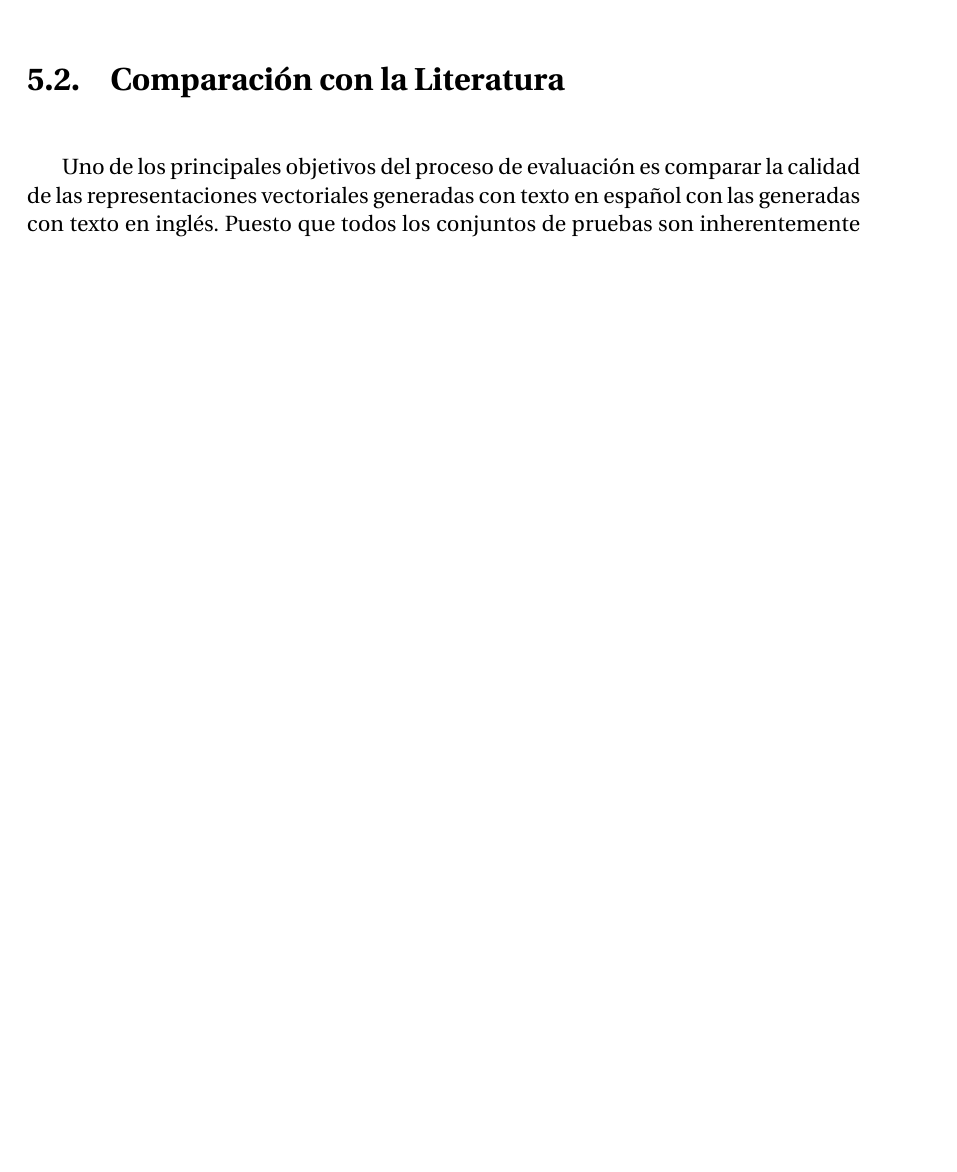
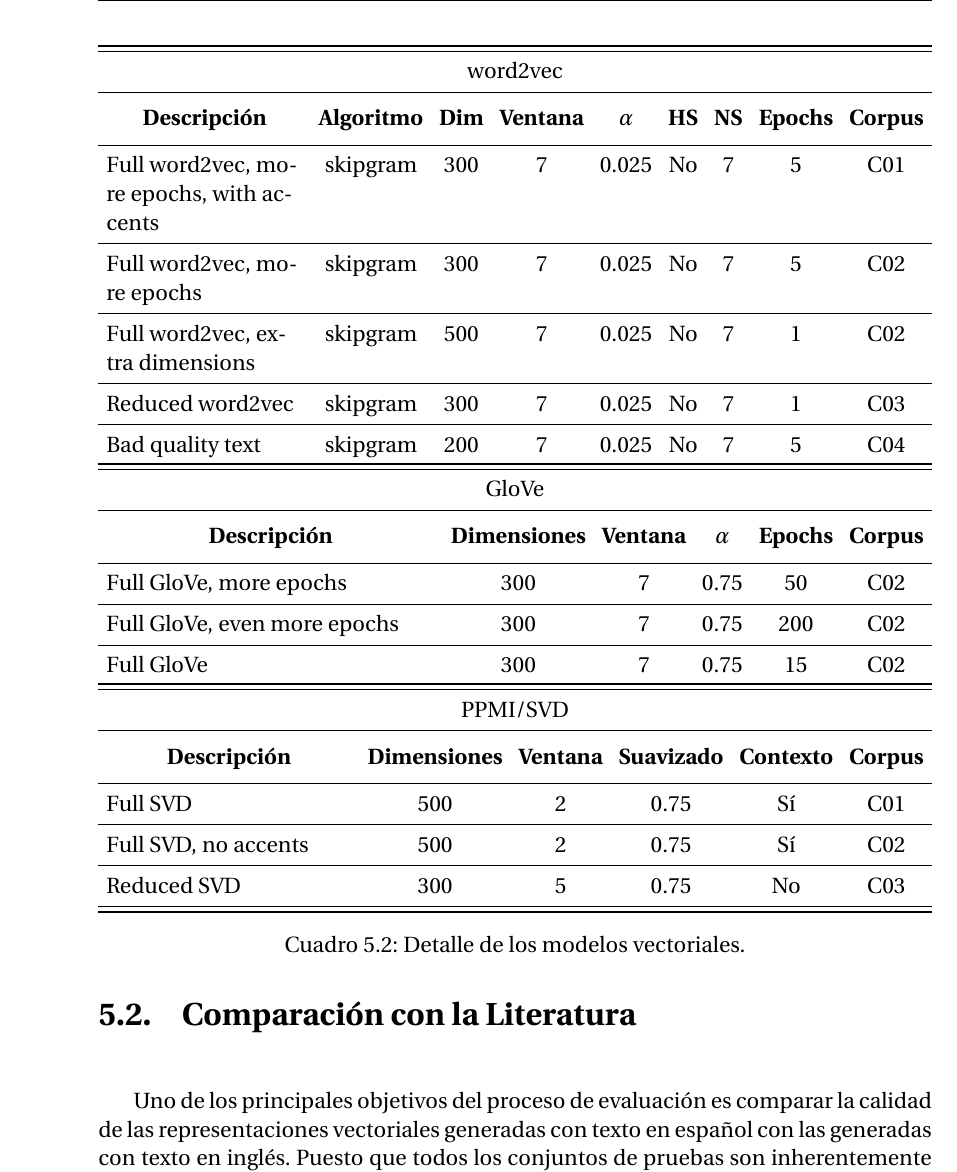
Before and after one commit to nagitsu/nabuforme, a LaTeX document (src/document.tex, which reads src/5-evaluacion.tex): part of page 92 of 120 before the commit and part of page 93 of 122 after it, cut at the place of the change, the shorter picture padded with empty space. Compiled offline with pdfLaTeX.

Commit message:
Tablas para detalles de vectores y corpus (evaluación)

```diff
--- a/src/5-evaluacion.tex
+++ b/src/5-evaluacion.tex
@@ -225,4 +249,60 @@ con fecha, spain, uruguay, badquality/foros]
+    \label{table:corpus_detail}
+\end{table}
 
-[tabla embeddings: id, descripción?, corpus utilizado, tiempo entr.; hiperparámetros; seccionar por
-embedding type así puedo poner columna por hiperparámetro? poner todos?]
-
+\begin{table}[!h]
+    \setlength\tabcolsep{4pt}
+    \begin{tabularx}{\textwidth}{Y*{8}{c}}
+        \toprule
+        \midrule
+        \multicolumn{9}{c}{word2vec}\\
+        \midrule
+        \thead{Descripción} & \thead{Algoritmo} & \thead{Dim} &
+        \thead{Ventana} & \thead{$\alpha$} & \thead{HS} &
+        \thead{NS} & \thead{Epochs} & \thead{Corpus}\\
+        \midrule
+        Full word2vec, more epochs, with accents &
+        skipgram & 300 & 7 & 0.025 & No & 7 & 5 & C01\\
+        \midrule
+        Full word2vec, more epochs &
+        skipgram & 300 & 7 & 0.025 & No & 7 & 5 & C02\\
+        \midrule
+        Full word2vec, extra dimensions &
+        skipgram & 500 & 7 & 0.025 & No & 7 & 1 & C02\\
+        \midrule
+        Reduced word2vec &
+        skipgram & 300 & 7 & 0.025 & No & 7 & 1 & C03\\
+        \midrule
+        Bad quality text &
+        skipgram & 200 & 7 & 0.025 & No & 7 & 5 & C04\\
+    \end{tabularx}
+    \begin{tabularx}{\textwidth}{Y*{5}{c}}
+        \toprule
+        \midrule
+        \multicolumn{6}{c}{GloVe}\\
+        \midrule
+        \thead{Descripción} & \thead{Dimensiones} & \thead{Ventana} &
+        \thead{$\alpha$} & \thead{Epochs} & \thead{Corpus}\\
+        \midrule
+        Full GloVe, more epochs & 300 & 7 & 0.75 & 50 & C02\\
+        \midrule
+        Full GloVe, even more epochs & 300 & 7 & 0.75 & 200 & C02\\
+        \midrule
+        Full GloVe & 300 & 7 & 0.75 & 15 & C02\\
+    \end{tabularx}
+    \begin{tabularx}{\textwidth}{Y*{5}{c}}
+        \toprule
+        \midrule
+        \multicolumn{6}{c}{PPMI/SVD}\\
+        \midrule
+        \thead{Descripción} & \thead{Dimensiones} & \thead{Ventana} &
+        \thead{Suavizado} & \thead{Contexto} & \thead{Corpus}\\
+        \midrule
+        Full SVD & 500 & 2 & 0.75 & Sí & C01\\
+        \midrule
+        Full SVD, no accents & 500 & 2 & 0.75 & Sí & C02\\
+        \midrule
+        Reduced SVD & 300 & 5 & 0.75 & No & C03\\
+        \midrule
+        \bottomrule
+    \end{tabularx}
+    \caption{Detalle de los modelos vectoriales.}
```
Also changed, not shown: src/5-evaluacion.tex (53 more changed lines).
